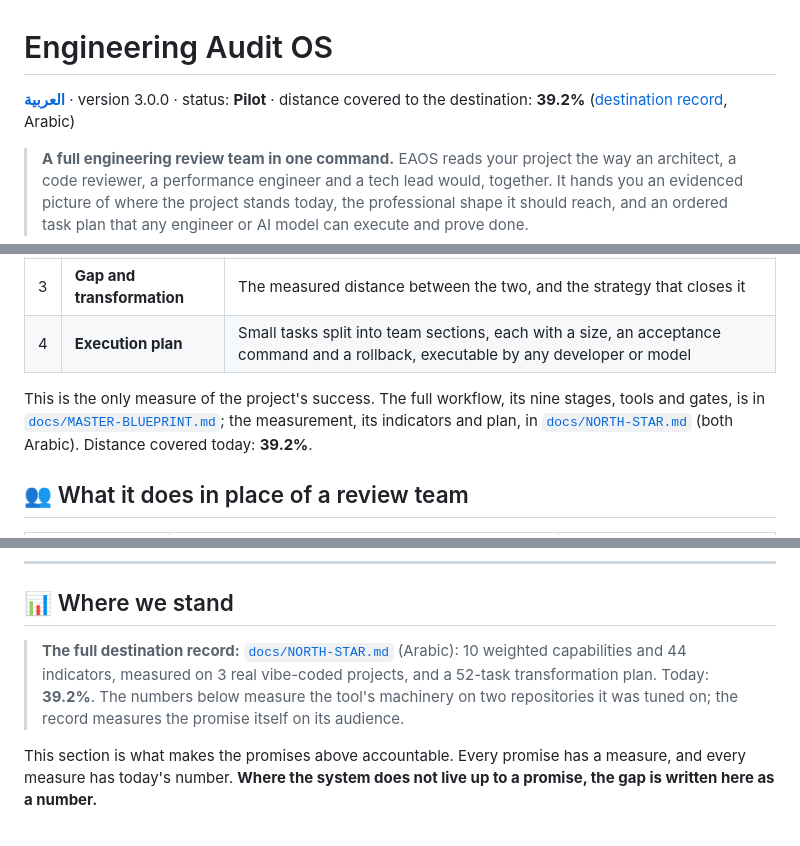
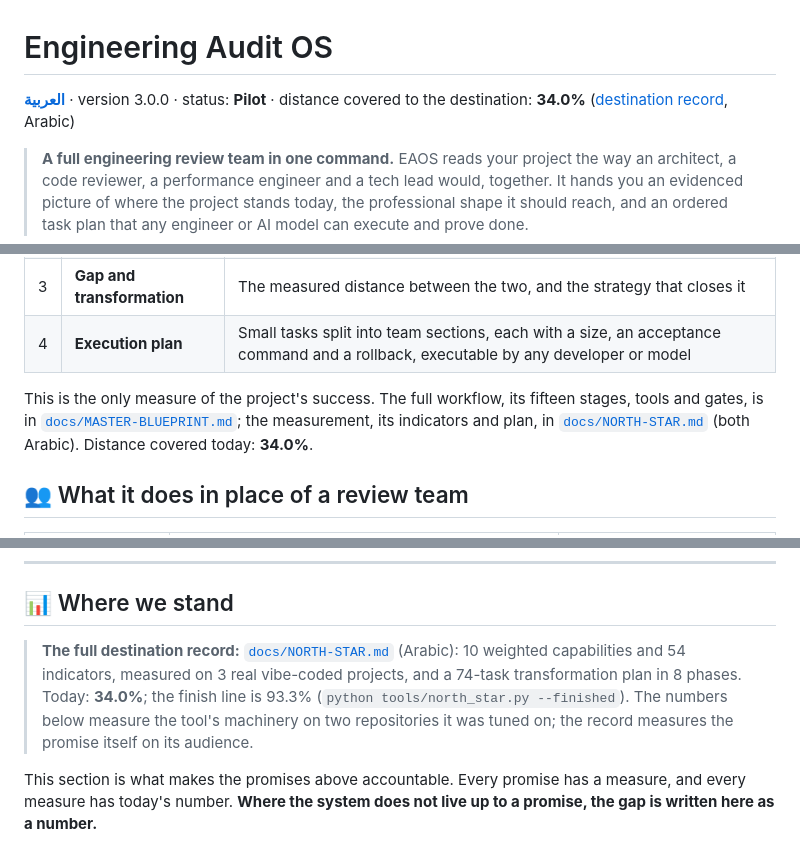
Before and after one commit to eom1417/engineering-audit-os, a Markdown page: README.en.md, 3 parts joined by grey strips. GitHub-like rendering.

```diff
--- a/README.en.md
+++ b/README.en.md
@@ -1,6 +1,6 @@
 # Engineering Audit OS
 
-**[العربية](README.md)** · version 3.0.0 · status: **Pilot** · distance covered to the destination: **39.2%** ([destination record](docs/NORTH-STAR.md), Arabic)
+**[العربية](README.md)** · version 3.0.0 · status: **Pilot** · distance covered to the destination: **34.0%** ([destination record](docs/NORTH-STAR.md), Arabic)
 
 > **A full engineering review team in one command.**
 > EAOS reads your project the way an architect, a code reviewer, a performance engineer and a tech lead would, together. It hands you an evidenced picture of where the project stands today, the professional shape it should reach, and an ordered task plan that any engineer or AI model can execute and prove done.
@@ -31,7 +31,7 @@ You built a program by vibe coding. It works, but you do not know how it is buil
 | 3 | **Gap and transformation** | The measured distance between the two, and the strategy that closes it |
 | 4 | **Execution plan** | Small tasks split into team sections, each with a size, an acceptance command and a rollback, executable by any developer or model |
 
-This is the only measure of the project's success. The full workflow, its nine stages, tools and gates, is in [`docs/MASTER-BLUEPRINT.md`](docs/MASTER-BLUEPRINT.md); the measurement, its indicators and plan, in [`docs/NORTH-STAR.md`](docs/NORTH-STAR.md) (both Arabic). Distance covered today: **39.2%**.
+This is the only measure of the project's success. The full workflow, its fifteen stages, tools and gates, is in [`docs/MASTER-BLUEPRINT.md`](docs/MASTER-BLUEPRINT.md); the measurement, its indicators and plan, in [`docs/NORTH-STAR.md`](docs/NORTH-STAR.md) (both Arabic). Distance covered today: **34.0%**.
 
 ## 👥 What it does in place of a review team
 
@@ -151,7 +151,7 @@ No command modifies the original project, publishes anything or merges anything.
 
 ## 📊 Where we stand
 
-> **The full destination record:** [`docs/NORTH-STAR.md`](docs/NORTH-STAR.md) (Arabic): 10 weighted capabilities and 44 indicators, measured on 3 real vibe-coded projects, and a 52-task transformation plan. Today: **39.2%**. The numbers below measure the tool's machinery on two repositories it was tuned on; the record measures the promise itself on its audience.
+> **The full destination record:** [`docs/NORTH-STAR.md`](docs/NORTH-STAR.md) (Arabic): 10 weighted capabilities and 54 indicators, measured on 3 real vibe-coded projects, and a 74-task transformation plan in 8 phases. Today: **34.0%**; the finish line is 93.3% (`python tools/north_star.py --finished`). The numbers below measure the tool's machinery on two repositories it was tuned on; the record measures the promise itself on its audience.
 
 This section is what makes the promises above accountable. Every promise has a measure, and every measure has today's number. **Where the system does not live up to a promise, the gap is written here as a number.**
 
```
Also changed, not shown: README.md (+3 -3 lines).
